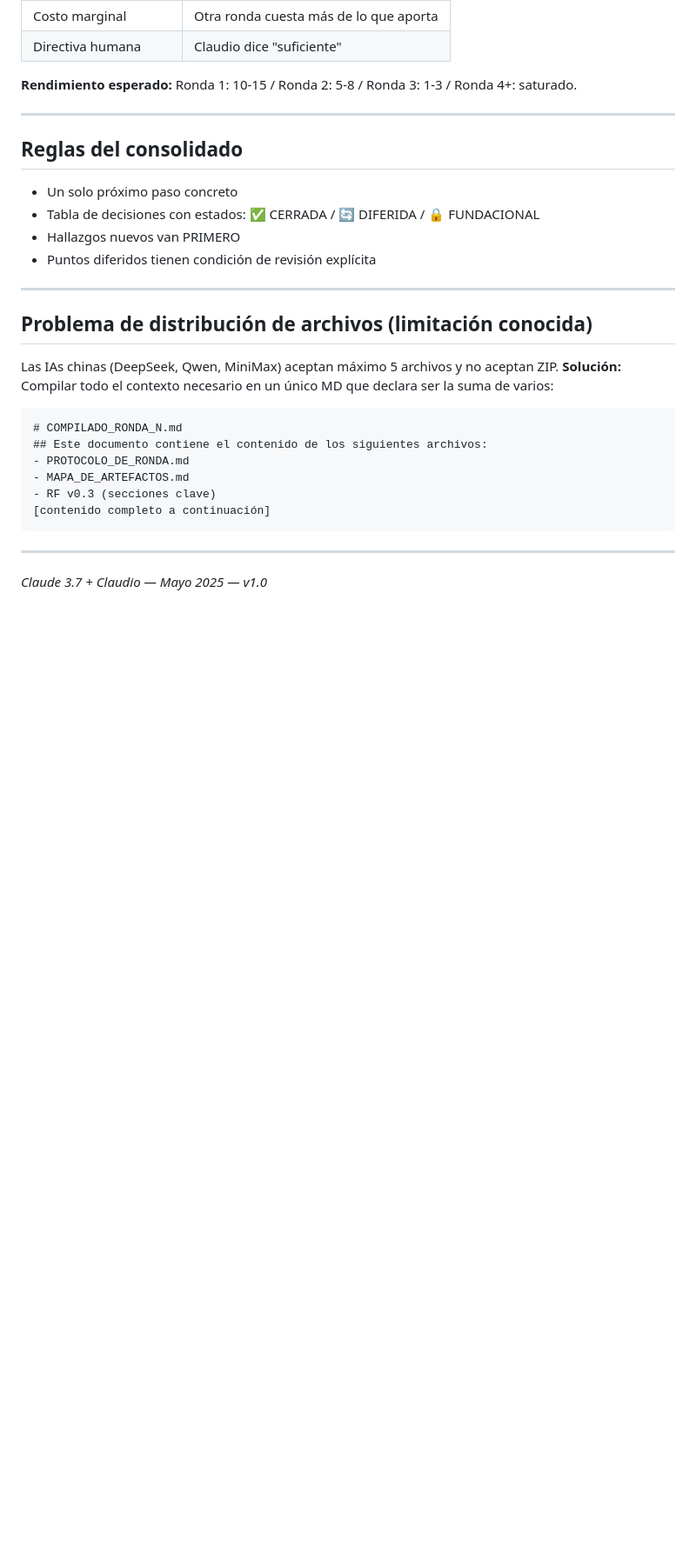
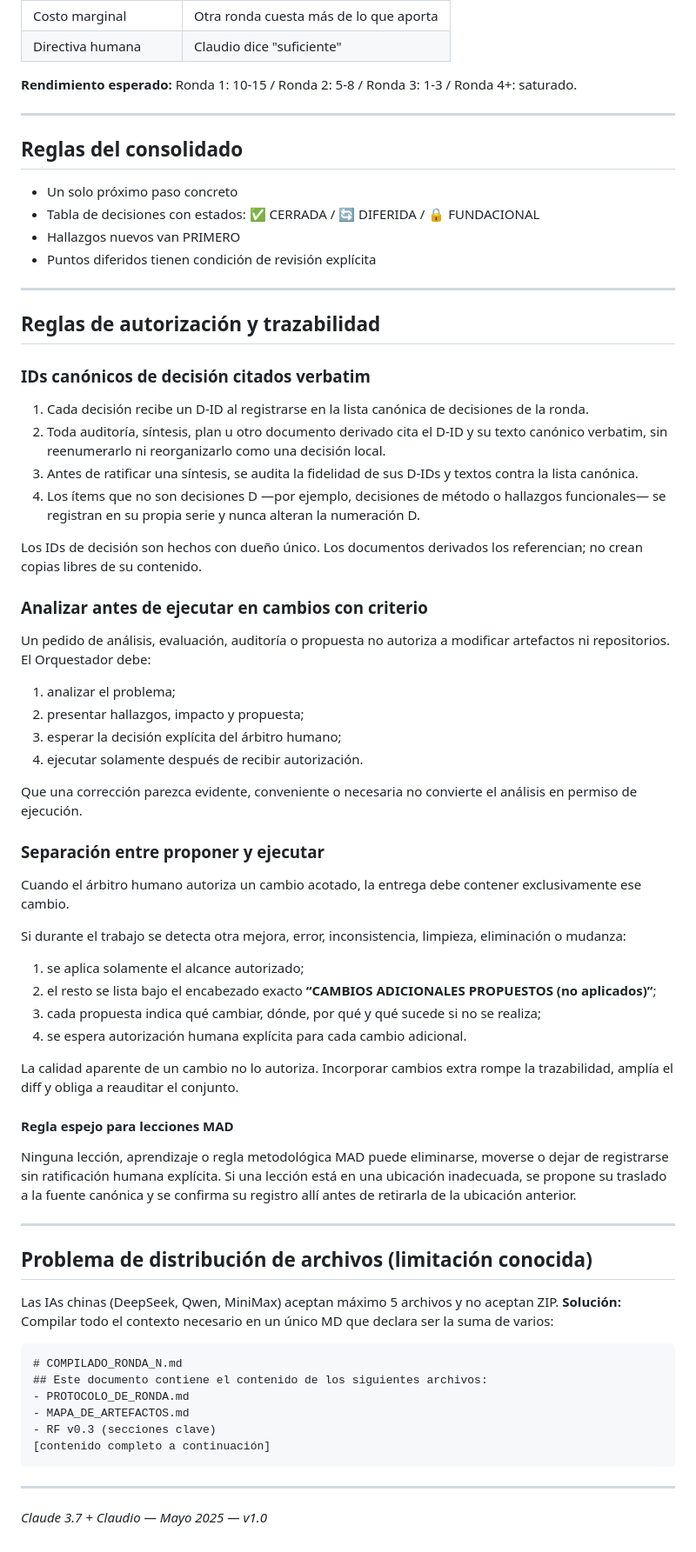
Before and after one commit to fasmote/sistema-mad, a Markdown page: docs/PROTOCOLO_DE_RONDA.md, the part around the change. Shown at 87% size. Drawn GitHub-style; blank space fills up the shorter version.

Commit message:
Registrar reglas de autorización y trazabilidad MAD

```diff
--- a/docs/PROTOCOLO_DE_RONDA.md
+++ b/docs/PROTOCOLO_DE_RONDA.md
@@ -97,6 +97,47 @@ INICIO DE RONDA
 
 ---
 
+## Reglas de autorización y trazabilidad
+
+### IDs canónicos de decisión citados verbatim
+
+1. Cada decisión recibe un D-ID al registrarse en la lista canónica de decisiones de la ronda.
+2. Toda auditoría, síntesis, plan u otro documento derivado cita el D-ID y su texto canónico verbatim, sin reenumerarlo ni reorganizarlo como una decisión local.
+3. Antes de ratificar una síntesis, se audita la fidelidad de sus D-IDs y textos contra la lista canónica.
+4. Los ítems que no son decisiones D —por ejemplo, decisiones de método o hallazgos funcionales— se registran en su propia serie y nunca alteran la numeración D.
+
+Los IDs de decisión son hechos con dueño único. Los documentos derivados los referencian; no crean copias libres de su contenido.
+
+### Analizar antes de ejecutar en cambios con criterio
+
+Un pedido de análisis, evaluación, auditoría o propuesta no autoriza a modificar artefactos ni repositorios. El Orquestador debe:
+
+1. analizar el problema;
+2. presentar hallazgos, impacto y propuesta;
+3. esperar la decisión explícita del árbitro humano;
+4. ejecutar solamente después de recibir autorización.
+
+Que una corrección parezca evidente, conveniente o necesaria no convierte el análisis en permiso de ejecución.
+
+### Separación entre proponer y ejecutar
+
+Cuando el árbitro humano autoriza un cambio acotado, la entrega debe contener exclusivamente ese cambio.
+
+Si durante el trabajo se detecta otra mejora, error, inconsistencia, limpieza, eliminación o mudanza:
+
+1. se aplica solamente el alcance autorizado;
+2. el resto se lista bajo el encabezado exacto **“CAMBIOS ADICIONALES PROPUESTOS (no aplicados)”**;
+3. cada propuesta indica qué cambiar, dónde, por qué y qué sucede si no se realiza;
+4. se espera autorización humana explícita para cada cambio adicional.
+
+La calidad aparente de un cambio no lo autoriza. Incorporar cambios extra rompe la trazabilidad, amplía el diff y obliga a reauditar el conjunto.
+
+#### Regla espejo para lecciones MAD
+
+Ninguna lección, aprendizaje o regla metodológica MAD puede eliminarse, moverse o dejar de registrarse sin ratificación humana explícita. Si una lección está en una ubicación inadecuada, se propone su traslado a la fuente canónica y se confirma su registro allí antes de retirarla de la ubicación anterior.
+
+---
+
 ## Problema de distribución de archivos (limitación conocida)
 
 Las IAs chinas (DeepSeek, Qwen, MiniMax) aceptan máximo 5 archivos y no aceptan ZIP.
```
